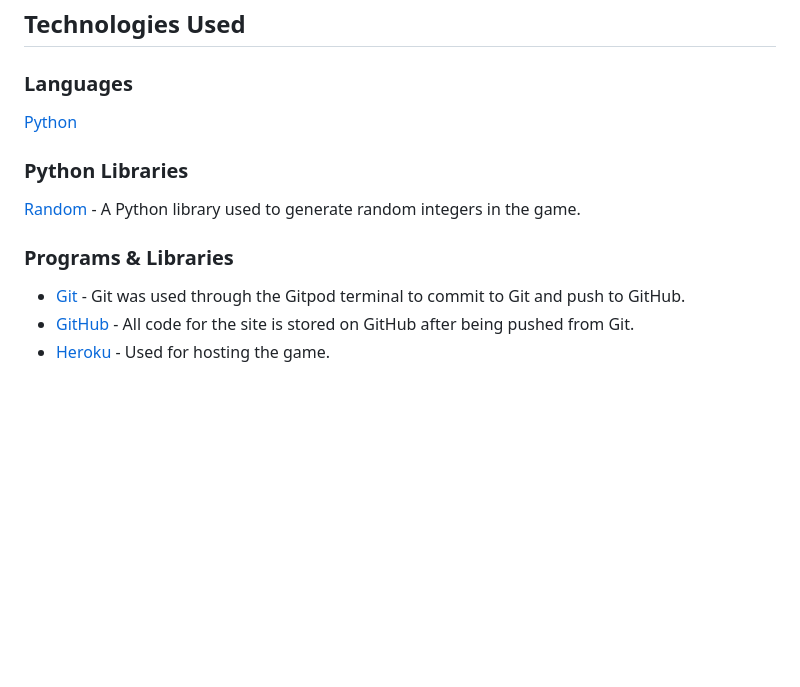
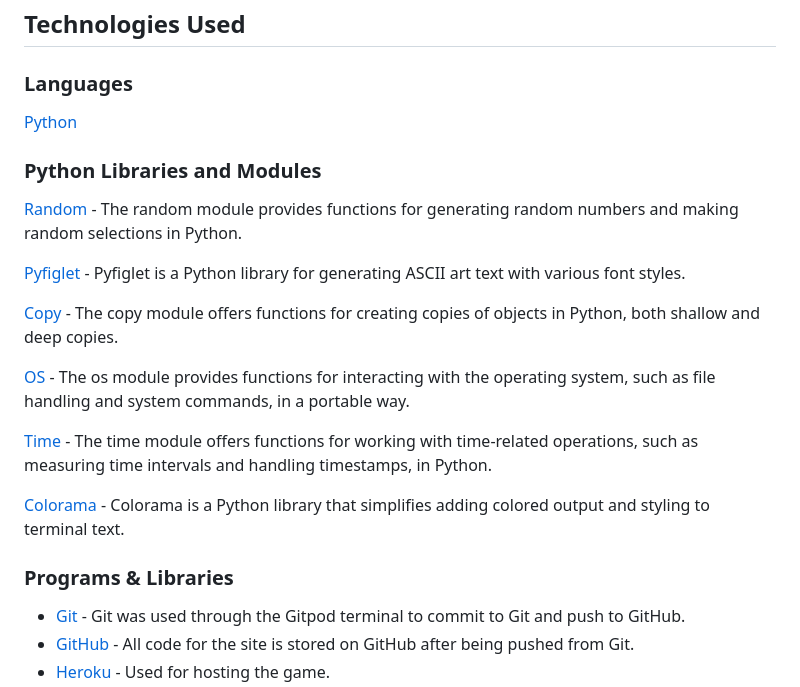
Before and after one commit to Cosmin1907/play-blackjack, a Markdown page: README.md, the part around one of its changes. GitHub-like rendering; blank space fills up the shorter version.

Commit message:
Add libraries to technologies section

```diff
--- a/README.md
+++ b/README.md
@@ -98,13 +98,25 @@ In this section, I'll offer a brief summary of the features included in the blac
 ## Technologies Used
 
 ### Languages
+
 [Python](https://www.python.org/)
 
-### Python Libraries
+### Python Libraries and Modules
 
-[Random](https://docs.python.org/3/library/random.html) - A Python library used to generate random integers in the game.
+[Random](https://docs.python.org/3/library/random.html) - The random module provides functions for generating random numbers and making random selections in Python.
+
+[Pyfiglet](https://pypi.org/project/pyfiglet/) - Pyfiglet is a Python library for generating ASCII art text with various font styles.
+
+[Copy](https://docs.python.org/3/library/copy.html) - The copy module offers functions for creating copies of objects in Python, both shallow and deep copies.
+
+[OS](https://docs.python.org/3/library/os.html) - The os module provides functions for interacting with the operating system, such as file handling and system commands, in a portable way.
+
+[Time](https://docs.python.org/3/library/time.html) - The time module offers functions for working with time-related operations, such as measuring time intervals and handling timestamps, in Python.
+
+[Colorama](https://pypi.org/project/colorama/) - Colorama is a Python library that simplifies adding colored output and styling to terminal text.
 
 ### Programs & Libraries
+
 - [Git](https://git-scm.com/) -  Git was used through the Gitpod terminal to commit to Git and push to GitHub.
 - [GitHub](https://github.com/) - All code for the site is stored on GitHub after being pushed from Git.
 - [Heroku](https://id.heroku.com/login) - Used for hosting the game.
```
Also changed, not shown: other parts of README.md (+1 -2 lines).
